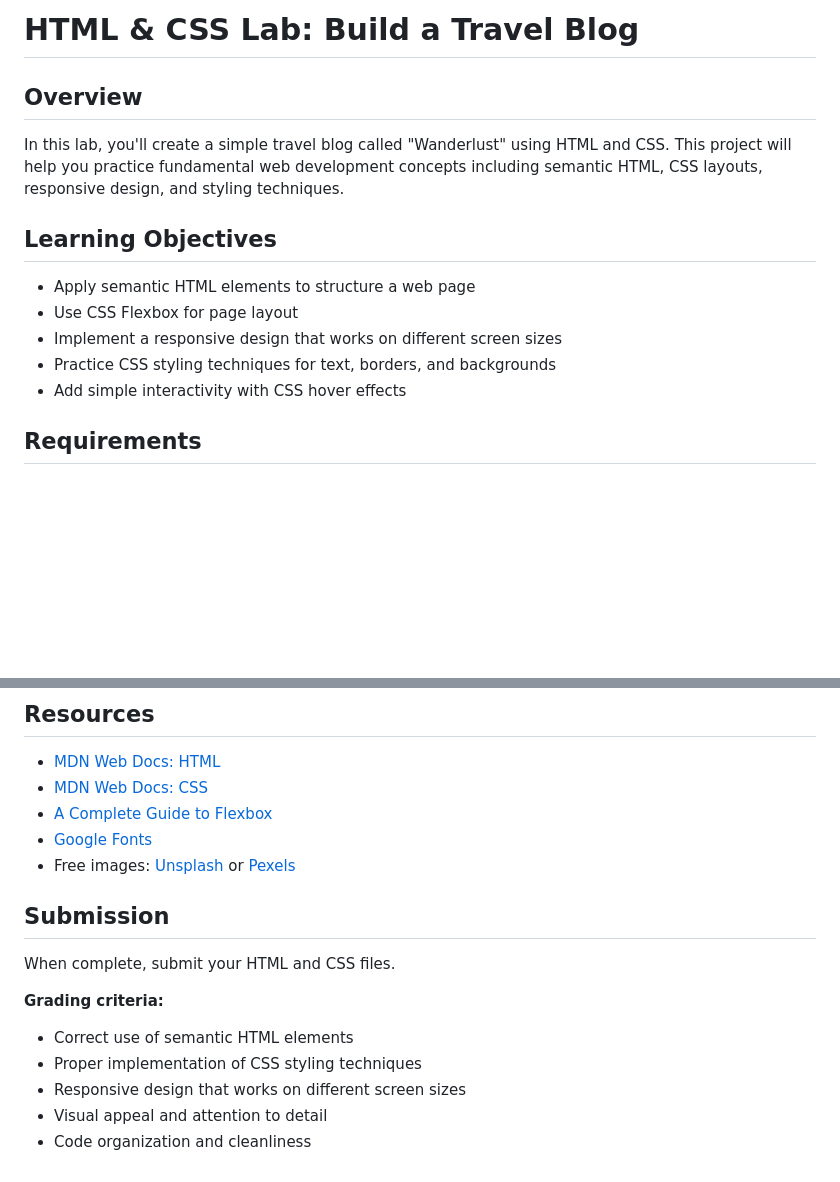
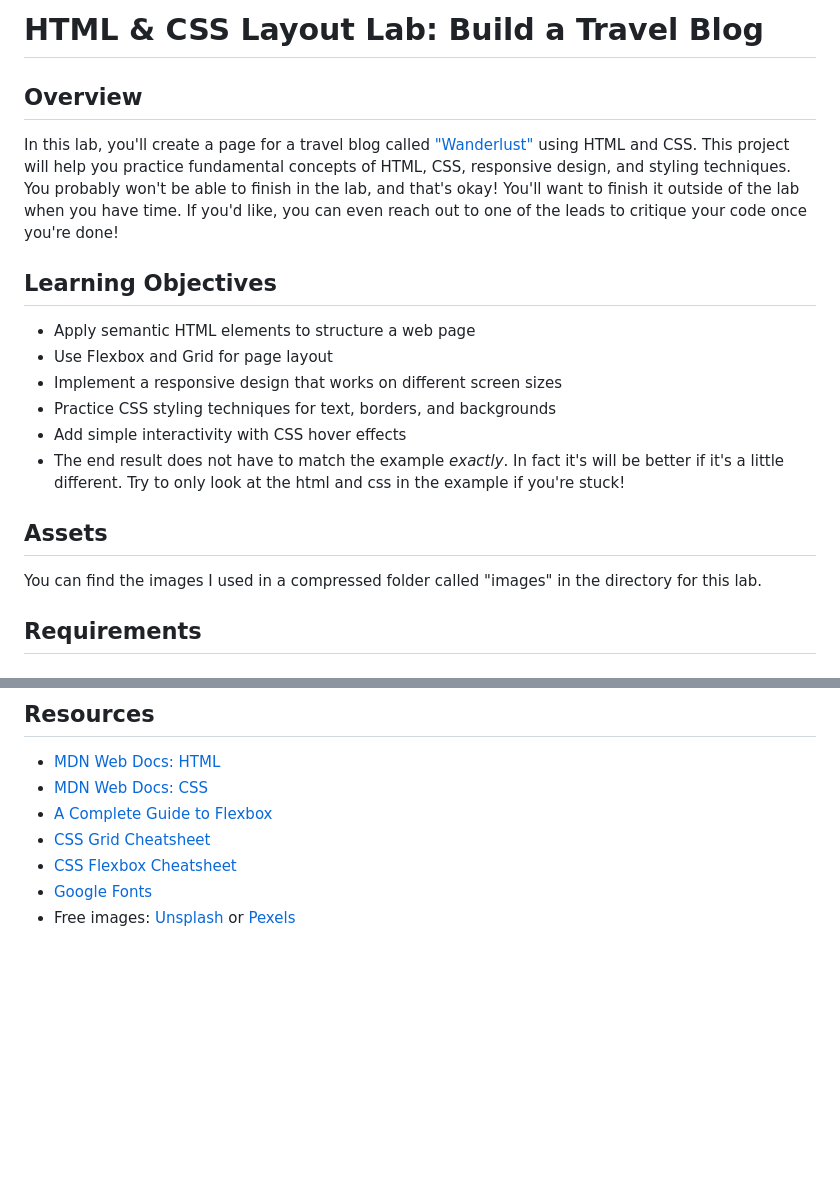
Before and after one commit to mcriq/wanderlust.github.io, a Markdown page: lab-instructions.md, 2 parts joined by grey strips. GitHub-like rendering; blank space fills up the shorter version.

Commit message:
update instructions

```diff
--- a/lab-instructions.md
+++ b/lab-instructions.md
@@ -1,14 +1,18 @@
-# HTML & CSS Lab: Build a Travel Blog
+# HTML & CSS Layout Lab: Build a Travel Blog
 
 ## Overview
-In this lab, you'll create a simple travel blog called "Wanderlust" using HTML and CSS. This project will help you practice fundamental web development concepts including semantic HTML, CSS layouts, responsive design, and styling techniques.
+In this lab, you'll create a page for a travel blog called ["Wanderlust"](https://mcriq.github.io/wanderlust.github.io/) using HTML and CSS. This project will help you practice fundamental concepts of HTML, CSS, responsive design, and styling techniques. You probably won't be able to finish in the lab, and that's okay! You'll want to finish it outside of the lab when you have time. If you'd like, you can even reach out to one of the leads to critique your code once you're done!
 
 ## Learning Objectives
 - Apply semantic HTML elements to structure a web page
-- Use CSS Flexbox for page layout
+- Use Flexbox and Grid for page layout
 - Implement a responsive design that works on different screen sizes
 - Practice CSS styling techniques for text, borders, and backgrounds
 - Add simple interactivity with CSS hover effects
+- The end result does not have to match the example *exactly*. In fact it's will be better if it's a little different. Try to only look at the html and css in the example if you're stuck!
+
+## Assets
+You can find the images I used in a compressed folder called "images" in the directory for this lab.
 
 ## Requirements
 
@@ -84,15 +88,7 @@ If you finish early, try these enhancements:
 - [MDN Web Docs: HTML](https://developer.mozilla.org/en-US/docs/Web/HTML)
 - [MDN Web Docs: CSS](https://developer.mozilla.org/en-US/docs/Web/CSS)
 - [A Complete Guide to Flexbox](https://css-tricks.com/snippets/css/a-guide-to-flexbox/)
+- [CSS Grid Cheatsheet](https://grid.malven.co/)
+- [CSS Flexbox Cheatsheet](https://flexbox.malven.co/)
 - [Google Fonts](https://fonts.google.com/)
 - Free images: [Unsplash](https://unsplash.com/) or [Pexels](https://www.pexels.com/)
-
-## Submission
-When complete, submit your HTML and CSS files.
-
-**Grading criteria:**
-- Correct use of semantic HTML elements
-- Proper implementation of CSS styling techniques
-- Responsive design that works on different screen sizes
-- Visual appeal and attention to detail
-- Code organization and cleanliness
```
